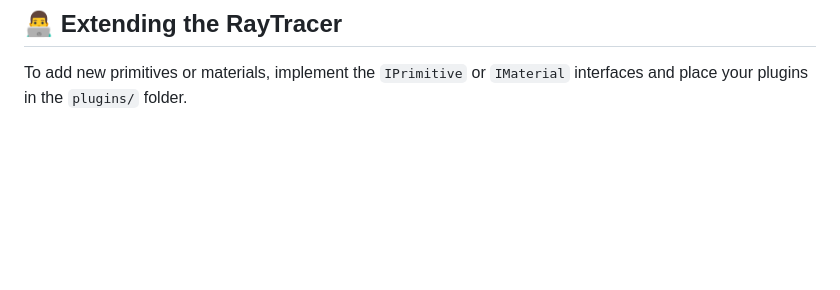
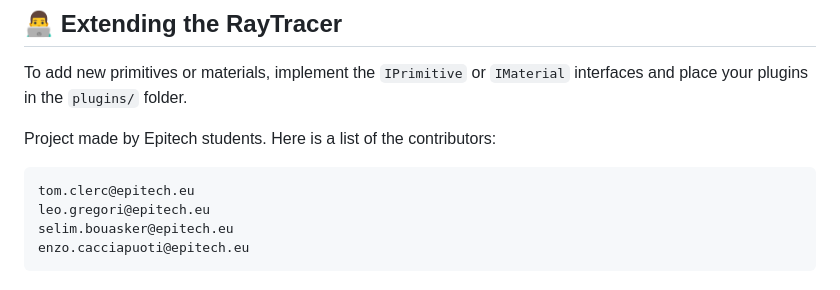
Before and after one commit to xmarano/RayTracer, a Markdown page: README.md, the part around the change. Rendered like a GitHub page; blank space fills up the shorter version.

Commit message:
[MODIFICATION] : adding the contributors of the project

````diff
--- a/README.md
+++ b/README.md
@@ -162,3 +162,13 @@ Or visit directly [https://raytracer.tektests.ovh](https://raytracer.tektests.ov
 ## 👨‍💻 Extending the RayTracer
 
 To add new primitives or materials, implement the `IPrimitive` or `IMaterial` interfaces and place your plugins in the `plugins/` folder.
+
+
+Project made by Epitech students. Here is a list of the contributors:
+
+```bash
+tom.clerc@epitech.eu
+leo.gregori@epitech.eu
+selim.bouasker@epitech.eu
+enzo.cacciapuoti@epitech.eu
+```
````
